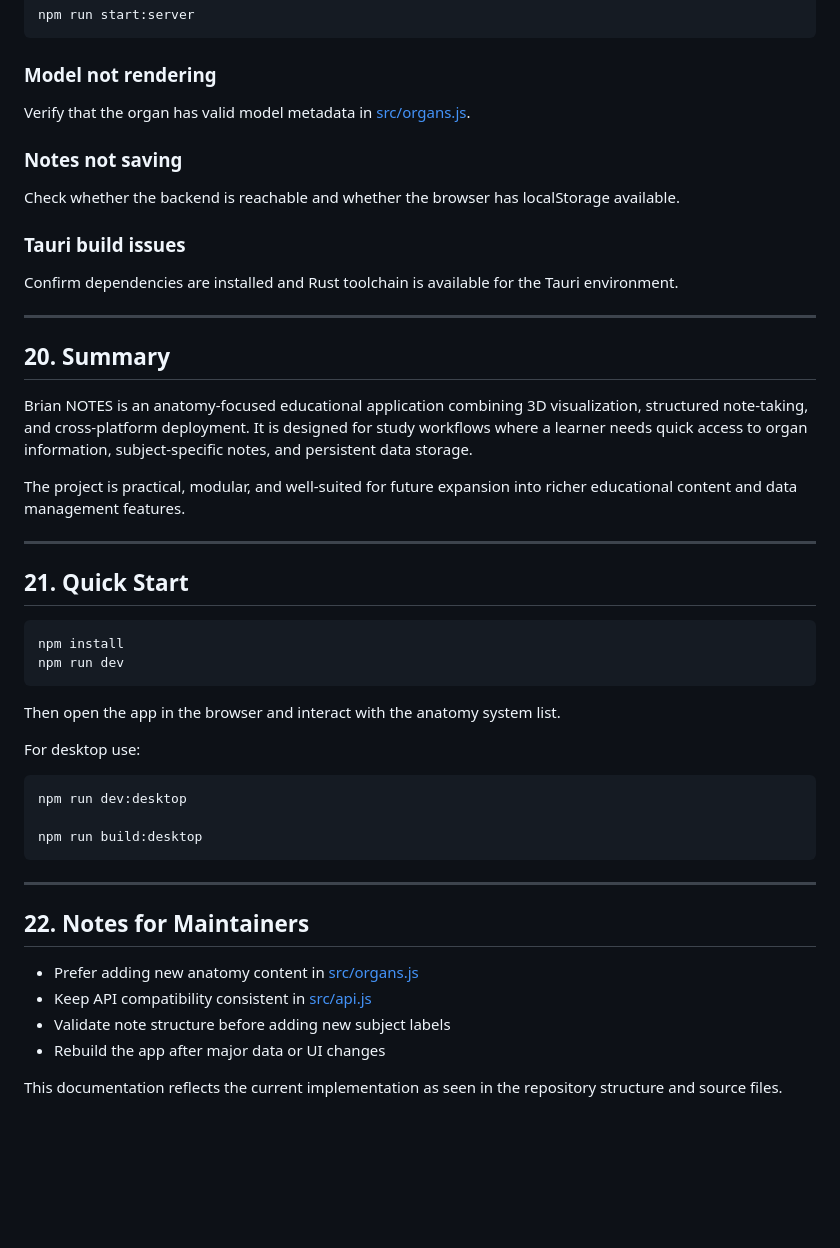
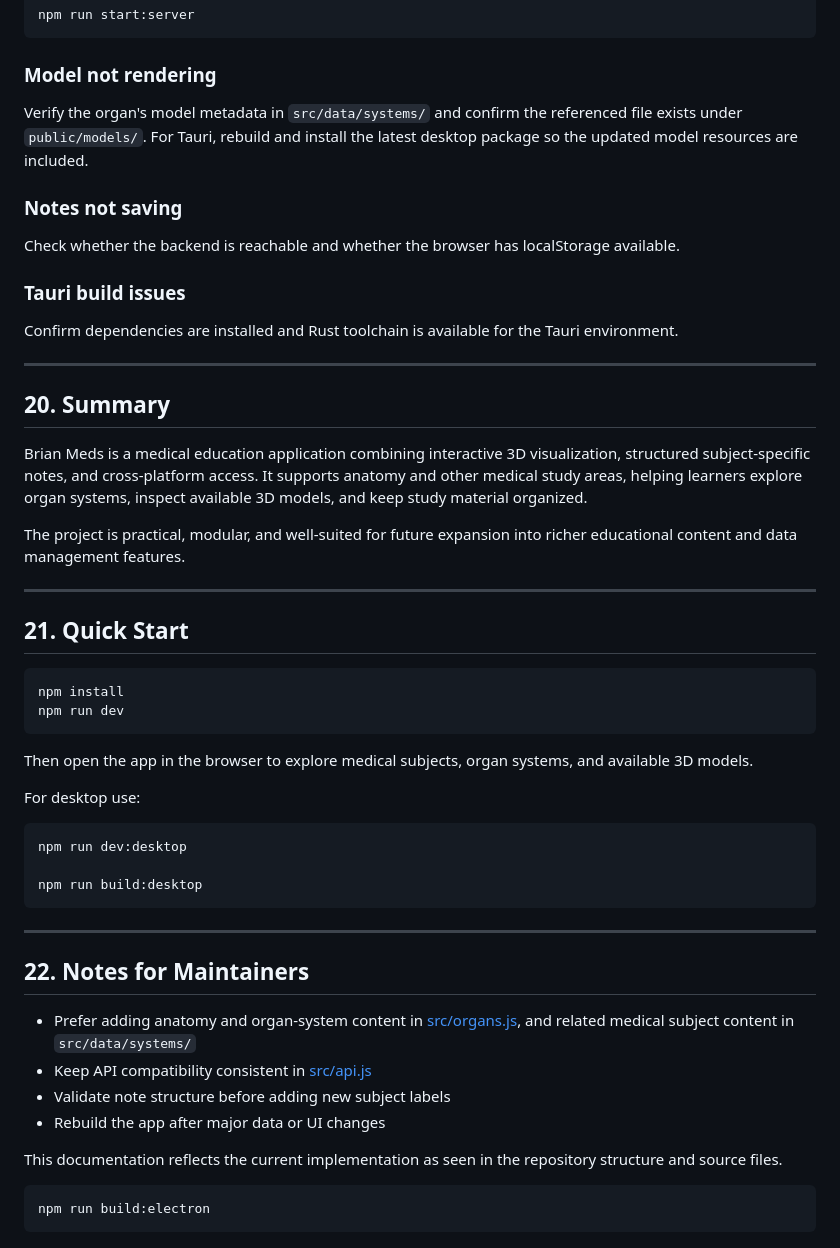
Before and after one commit to ngesabrian-maker/BRIAN-MEDICAL-MODELS, a Markdown page: README.md, the part around one of its changes. GitHub-like rendering; blank space fills up the shorter version.

````diff
--- a/README.md
+++ b/README.md
@@ -564,7 +621,7 @@ npm run start:server
 
 ### Model not rendering
 
-Verify that the organ has valid model metadata in [src/organs.js](src/organs.js).
+Verify the organ's model metadata in `src/data/systems/` and confirm the referenced file exists under `public/models/`. For Tauri, rebuild and install the latest desktop package so the updated model resources are included.
 
 ### Notes not saving
 
@@ -578,7 +635,7 @@ Confirm dependencies are installed and Rust toolchain is available for the Tauri
 
 ## 20. Summary
 
-Brian NOTES is an anatomy-focused educational application combining 3D visualization, structured note-taking, and cross-platform deployment. It is designed for study workflows where a learner needs quick access to organ information, subject-specific notes, and persistent data storage.
+Brian Meds is a medical education application combining interactive 3D visualization, structured subject-specific notes, and cross-platform access. It supports anatomy and other medical study areas, helping learners explore organ systems, inspect available 3D models, and keep study material organized.
 
 The project is practical, modular, and well-suited for future expansion into richer educational content and data management features.
 
@@ -591,7 +648,7 @@ npm install
 npm run dev
 ```
 
-Then open the app in the browser and interact with the anatomy system list.
+Then open the app in the browser to explore medical subjects, organ systems, and available 3D models.
 
 For desktop use:
 
@@ -605,9 +662,13 @@ npm run build:desktop
 
 ## 22. Notes for Maintainers
 
-- Prefer adding new anatomy content in [src/organs.js](src/organs.js)
+- Prefer adding anatomy and organ-system content in [src/organs.js](src/organs.js), and related medical subject content in `src/data/systems/`
 - Keep API compatibility consistent in [src/api.js](src/api.js)
 - Validate note structure before adding new subject labels
 - Rebuild the app after major data or UI changes
 
 This documentation reflects the current implementation as seen in the repository structure and source files.
+
+```bash
+npm run build:electron
+```
````
Also changed, not shown: other parts of README.md (+63 -6 lines).
